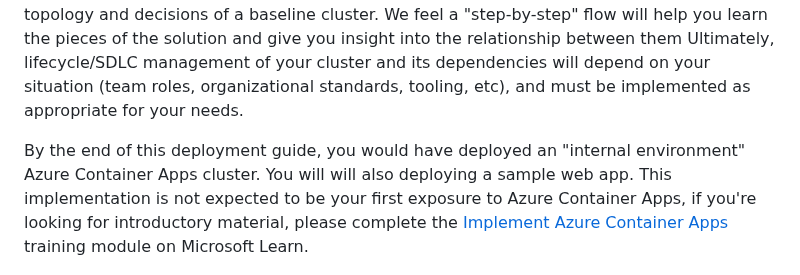
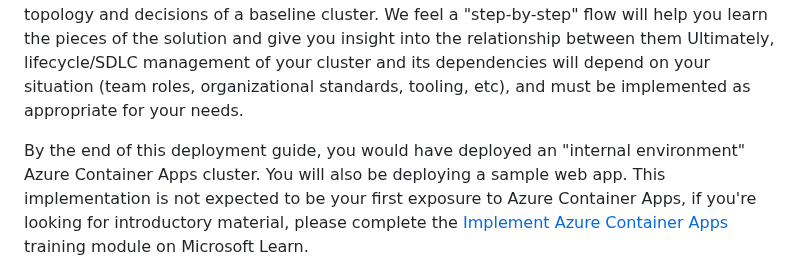
Before and after one commit to Azure/aca-landing-zone-accelerator, a Markdown page: scenarios/aca-internal/README.md, the part around the change. Rendered like a GitHub page.

Commit message:
fix typos

```diff
--- a/scenarios/aca-internal/README.md
+++ b/scenarios/aca-internal/README.md
@@ -8,7 +8,7 @@ This reference implementation demonstrates a *secure baseline infrastructure arc
 
 Azure Container Apps-hosted workloads typically experiences a separation of duties and lifecycle management in the area of prerequisites, the host network, the cluster infrastructure, and finally the workload itself. This reference implementation steps are created by keeping that in mind. Also, be aware our primary purpose is to illustrate the topology and decisions of a baseline cluster. We feel a "step-by-step" flow will help you learn the pieces of the solution and give you insight into the relationship between them Ultimately, lifecycle/SDLC management of your cluster and its dependencies will depend on your situation (team roles, organizational standards, tooling, etc), and must be implemented as appropriate for your needs.
 
-By the end of this deployment guide, you would have deployed an "internal environment" Azure Container Apps cluster. You will will also deploying a sample web app. This implementation is not expected to be your first exposure to Azure Container Apps, if you're looking for introductory material, please complete the [Implement Azure Container Apps](https://learn.microsoft.com/training/modules/implement-azure-container-apps/) training module on Microsoft Learn.
+By the end of this deployment guide, you would have deployed an "internal environment" Azure Container Apps cluster. You will also be deploying a sample web app. This implementation is not expected to be your first exposure to Azure Container Apps, if you're looking for introductory material, please complete the [Implement Azure Container Apps](https://learn.microsoft.com/training/modules/implement-azure-container-apps/) training module on Microsoft Learn.
 
 ![Architectural diagram showing an Azure Container Apps deployment in a spoke virtual network.](../../docs/media/acaInternal/aca-internal.jpg)
 
```
